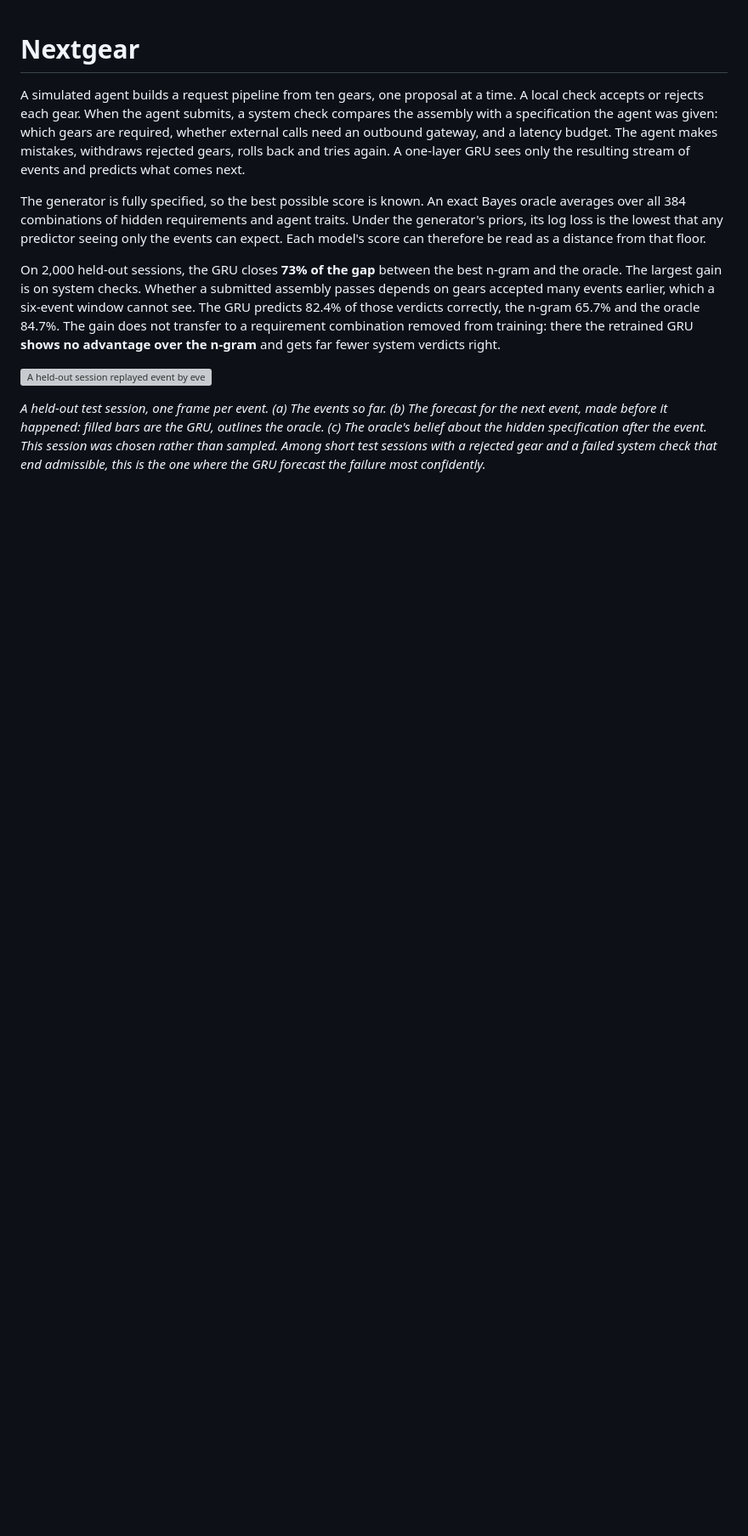
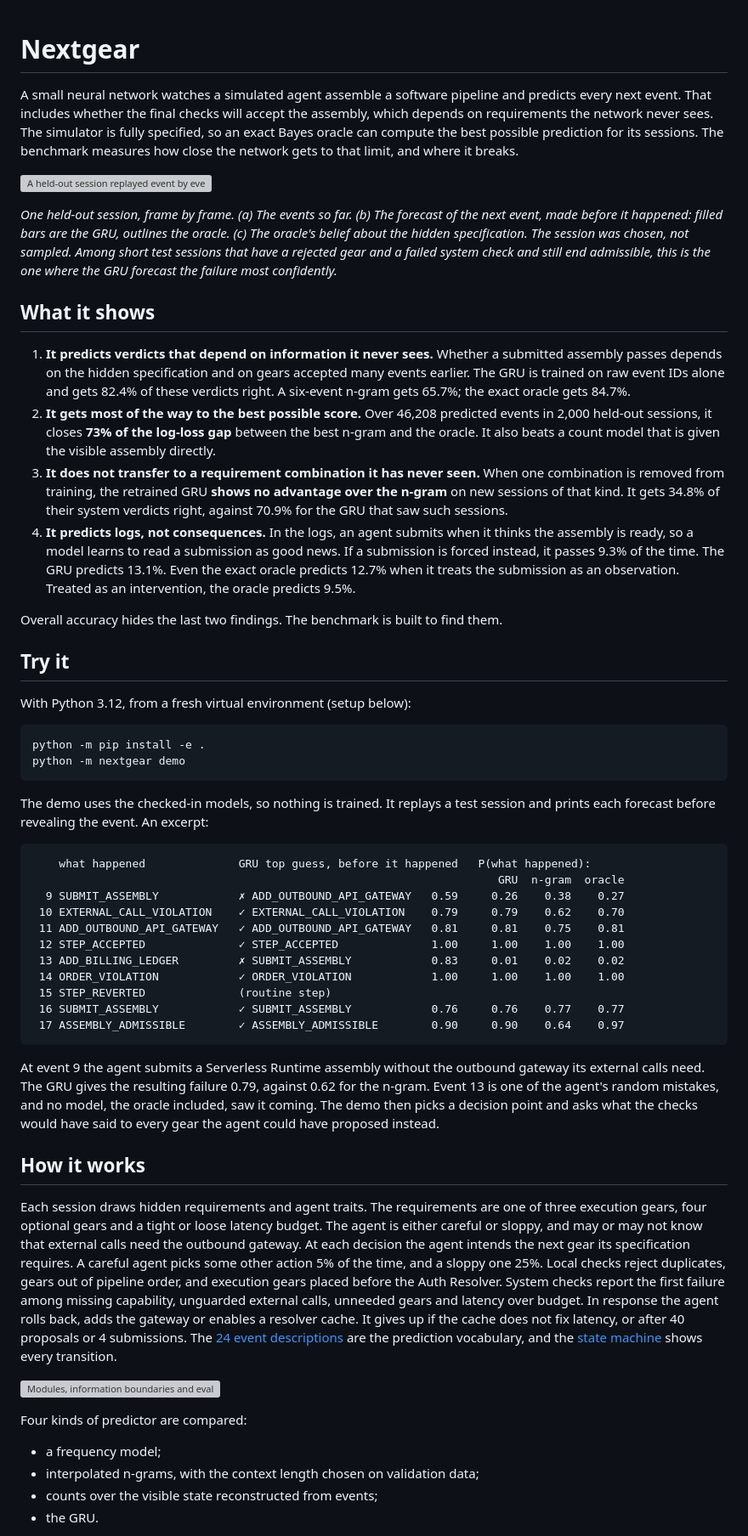
Before and after one commit to Negm2000/nextgear, a Markdown page: README.md, the part around one of its changes. Shown at 85% size. Drawn GitHub-style; blank space fills up the shorter version; grey boxes are pictures that could not be loaded.

````diff
--- a/README.md
+++ b/README.md
@@ -1,11 +1,57 @@
 # Nextgear
 
-A simulated agent builds a request pipeline from ten gears, one proposal at a time. A local check accepts or rejects each gear. When the agent submits, a system check compares the assembly with a specification the agent was given: which gears are required, whether external calls need an outbound gateway, and a latency budget. The agent makes mistakes, withdraws rejected gears, rolls back and tries again. A one-layer GRU sees only the resulting stream of events and predicts what comes next.
-
-The generator is fully specified, so the best possible score is known. An exact Bayes oracle averages over all 384 combinations of hidden requirements and agent traits. Under the generator's priors, its log loss is the lowest that any predictor seeing only the events can expect. Each model's score can therefore be read as a distance from that floor.
-
-On 2,000 held-out sessions, the GRU closes **73% of the gap** between the best n-gram and the oracle. The largest gain is on system checks. Whether a submitted assembly passes depends on gears accepted many events earlier, which a six-event window cannot see. The GRU predicts 82.4% of those verdicts correctly, the n-gram 65.7% and the oracle 84.7%. The gain does not transfer to a requirement combination removed from training: there the retrained GRU **shows no advantage over the n-gram** and gets far fewer system verdicts right.
+A small neural network watches a simulated agent assemble a software pipeline and predicts every next event. That includes whether the final checks will accept the assembly, which depends on requirements the network never sees. The simulator is fully specified, so an exact Bayes oracle can compute the best possible prediction for its sessions. The benchmark measures how close the network gets to that limit, and where it breaks.
 
 ![A held-out session replayed event by event: the request path, forecasts made before each event, and the oracle's belief about the hidden specification.](assets/session.svg)
 
-*A held-out test session, one frame per event. (a) The events so far. (b) The forecast for the next event, made before it happened: filled bars are the GRU, outlines the oracle. (c) The oracle's belief about the hidden specification after the event. This session was chosen rather than sampled. Among short test sessions with a rejected gear and a failed system check that end admissible, this is the one where the GRU forecast the failure most confidently.*
+*One held-out session, frame by frame. (a) The events so far. (b) The forecast of the next event, made before it happened: filled bars are the GRU, outlines the oracle. (c) The oracle's belief about the hidden specification. The session was chosen, not sampled. Among short test sessions that have a rejected gear and a failed system check and still end admissible, this is the one where the GRU forecast the failure most confidently.*
+
+## What it shows
+
+1. **It predicts verdicts that depend on information it never sees.** Whether a submitted assembly passes depends on the hidden specification and on gears accepted many events earlier. The GRU is trained on raw event IDs alone and gets 82.4% of these verdicts right. A six-event n-gram gets 65.7%; the exact oracle gets 84.7%.
+2. **It gets most of the way to the best possible score.** Over 46,208 predicted events in 2,000 held-out sessions, it closes **73% of the log-loss gap** between the best n-gram and the oracle. It also beats a count model that is given the visible assembly directly.
+3. **It does not transfer to a requirement combination it has never seen.** When one combination is removed from training, the retrained GRU **shows no advantage over the n-gram** on new sessions of that kind. It gets 34.8% of their system verdicts right, against 70.9% for the GRU that saw such sessions.
+4. **It predicts logs, not consequences.** In the logs, an agent submits when it thinks the assembly is ready, so a model learns to read a submission as good news. If a submission is forced instead, it passes 9.3% of the time. The GRU predicts 13.1%. Even the exact oracle predicts 12.7% when it treats the submission as an observation. Treated as an intervention, the oracle predicts 9.5%.
+
+Overall accuracy hides the last two findings. The benchmark is built to find them.
+
+## Try it
+
+With Python 3.12, from a fresh virtual environment (setup below):
+
+```sh
+python -m pip install -e .
+python -m nextgear demo
+```
+
+The demo uses the checked-in models, so nothing is trained. It replays a test session and prints each forecast before revealing the event. An excerpt:
+
+```text
+    what happened              GRU top guess, before it happened   P(what happened):
+                                                                      GRU  n-gram  oracle
+  9 SUBMIT_ASSEMBLY            ✗ ADD_OUTBOUND_API_GATEWAY   0.59     0.26    0.38    0.27
+ 10 EXTERNAL_CALL_VIOLATION    ✓ EXTERNAL_CALL_VIOLATION    0.79     0.79    0.62    0.70
+ 11 ADD_OUTBOUND_API_GATEWAY   ✓ ADD_OUTBOUND_API_GATEWAY   0.81     0.81    0.75    0.81
+ 12 STEP_ACCEPTED              ✓ STEP_ACCEPTED              1.00     1.00    1.00    1.00
+ 13 ADD_BILLING_LEDGER         ✗ SUBMIT_ASSEMBLY            0.83     0.01    0.02    0.02
+ 14 ORDER_VIOLATION            ✓ ORDER_VIOLATION            1.00     1.00    1.00    1.00
+ 15 STEP_REVERTED              (routine step)
+ 16 SUBMIT_ASSEMBLY            ✓ SUBMIT_ASSEMBLY            0.76     0.76    0.77    0.77
+ 17 ASSEMBLY_ADMISSIBLE        ✓ ASSEMBLY_ADMISSIBLE        0.90     0.90    0.64    0.97
+```
+
+At event 9 the agent submits a Serverless Runtime assembly without the outbound gateway its external calls need. The GRU gives the resulting failure 0.79, against 0.62 for the n-gram. Event 13 is one of the agent's random mistakes, and no model, the oracle included, saw it coming. The demo then picks a decision point and asks what the checks would have said to every gear the agent could have proposed instead.
+
+## How it works
+
+Each session draws hidden requirements and agent traits. The requirements are one of three execution gears, four optional gears and a tight or loose latency budget. The agent is either careful or sloppy, and may or may not know that external calls need the outbound gateway. At each decision the agent intends the next gear its specification requires. A careful agent picks some other action 5% of the time, and a sloppy one 25%. Local checks reject duplicates, gears out of pipeline order, and execution gears placed before the Auth Resolver. System checks report the first failure among missing capability, unguarded external calls, unneeded gears and latency over budget. In response the agent rolls back, adds the gateway or enables a resolver cache. It gives up if the cache does not fix latency, or after 40 proposals or 4 submissions. The [24 event descriptions](src/nextgear/events.py) are the prediction vocabulary, and the [state machine](assets/states.svg) shows every transition.
+
+![Modules, information boundaries and evaluation flow.](assets/architecture.svg)
+
+Four kinds of predictor are compared:
+
+- a frequency model;
+- interpolated n-grams, with the context length chosen on validation data;
+- counts over the visible state reconstructed from events;
+- the GRU.
+
````
Also changed, not shown: other parts of README.md (+39 -36 lines).
